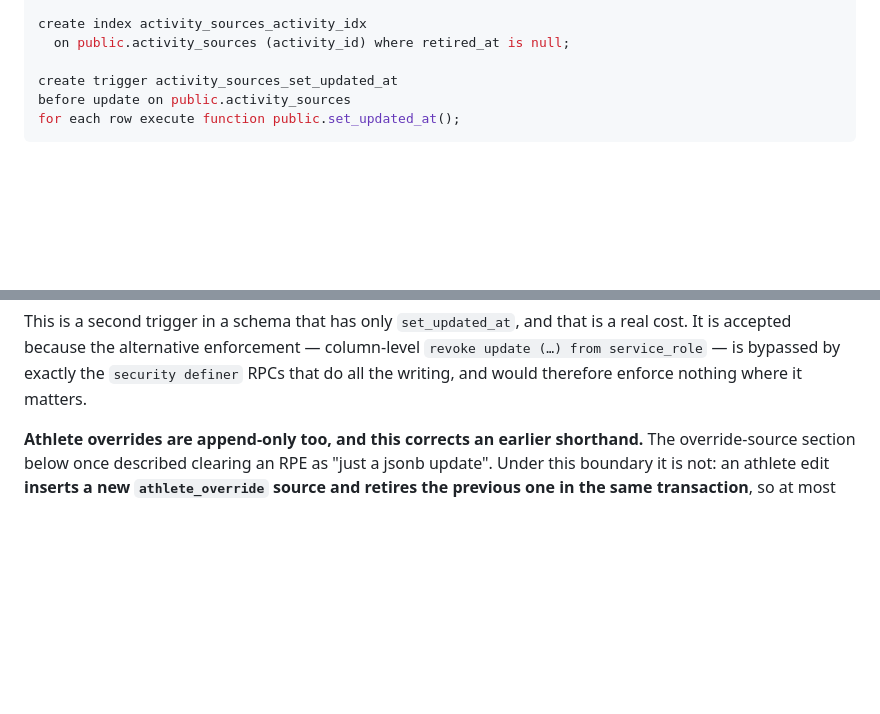
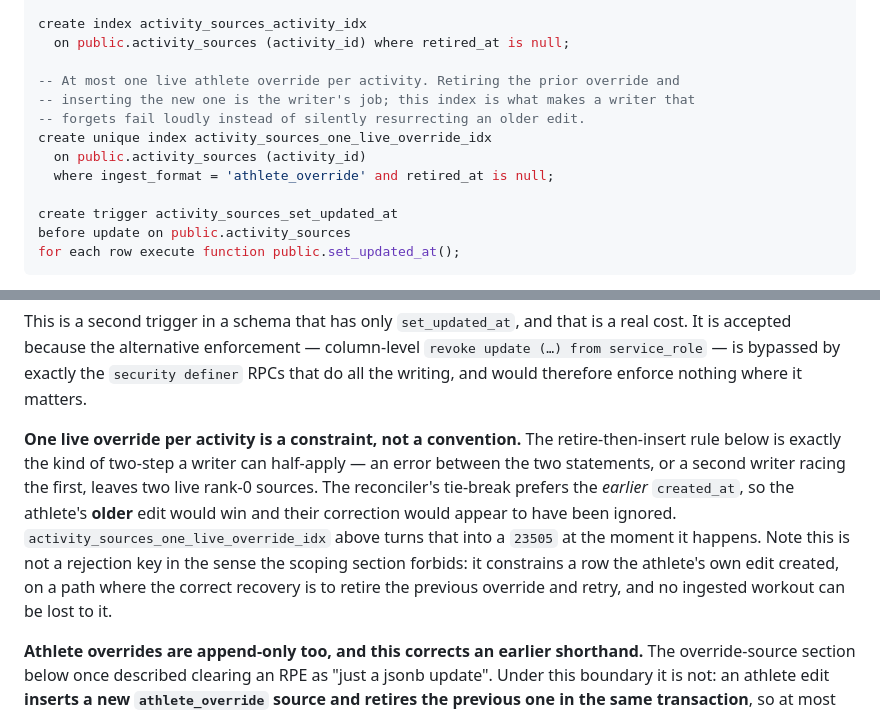
Before and after one commit to zew1me/fitness-coach-agent, a Markdown page: docs/ACTIVITY_MATERIALIZATION_DESIGN.md, 2 parts joined by grey strips. Rendered like a GitHub page; blank space fills up the shorter version.

Commit message:
docs(dedup): enforce one live athlete_override per activity
Retire-then-insert is a two-step a writer can half-apply, and two live
rank-0 sources tie-break to the earlier created_at — so the athlete's
older edit wins and their correction looks ignored. A partial unique index
on activity_id where ingest_format = 'athlete_override' and retired_at is
null turns that into a 23505 at the moment it happens.

Distinguished from the rejection keys the scoping section forbids: it
constrains a row the athlete's own edit created, its recovery is to retire
the prior override and retry, and no ingested workout can be lost to it.

Co-Authored-By: Claude Opus 5 <noreply@anthropic.com>
Claude-Session: https://claude.ai/code/session_01U617oeP4BxVuufVCxmERjL

```diff
--- a/docs/ACTIVITY_MATERIALIZATION_DESIGN.md
+++ b/docs/ACTIVITY_MATERIALIZATION_DESIGN.md
@@ -211,6 +211,13 @@ create index activity_sources_fingerprint_idx
 
 create index activity_sources_activity_idx
   on public.activity_sources (activity_id) where retired_at is null;
+
+-- At most one live athlete override per activity. Retiring the prior override and
+-- inserting the new one is the writer's job; this index is what makes a writer that
+-- forgets fail loudly instead of silently resurrecting an older edit.
+create unique index activity_sources_one_live_override_idx
+  on public.activity_sources (activity_id)
+  where ingest_format = 'athlete_override' and retired_at is null;
 
 create trigger activity_sources_set_updated_at
 before update on public.activity_sources
@@ -457,6 +464,17 @@ This is a second trigger in a schema that has only `set_updated_at`, and that is
 real cost. It is accepted because the alternative enforcement — column-level
 `revoke update (…) from service_role` — is bypassed by exactly the `security definer`
 RPCs that do all the writing, and would therefore enforce nothing where it matters.
+
+**One live override per activity is a constraint, not a convention.** The
+retire-then-insert rule below is exactly the kind of two-step a writer can half-apply
+— an error between the two statements, or a second writer racing the first, leaves two
+live rank-0 sources. The reconciler's tie-break prefers the _earlier_ `created_at`, so
+the athlete's **older** edit would win and their correction would appear to have been
+ignored. `activity_sources_one_live_override_idx` above turns that into a `23505` at
+the moment it happens. Note this is not a rejection key in the sense the scoping
+section forbids: it constrains a row the athlete's own edit created, on a path where
+the correct recovery is to retire the previous override and retry, and no ingested
+workout can be lost to it.
 
 **Athlete overrides are append-only too, and this corrects an earlier shorthand.** The
 override-source section below once described clearing an RPE as "just a jsonb update".
```
